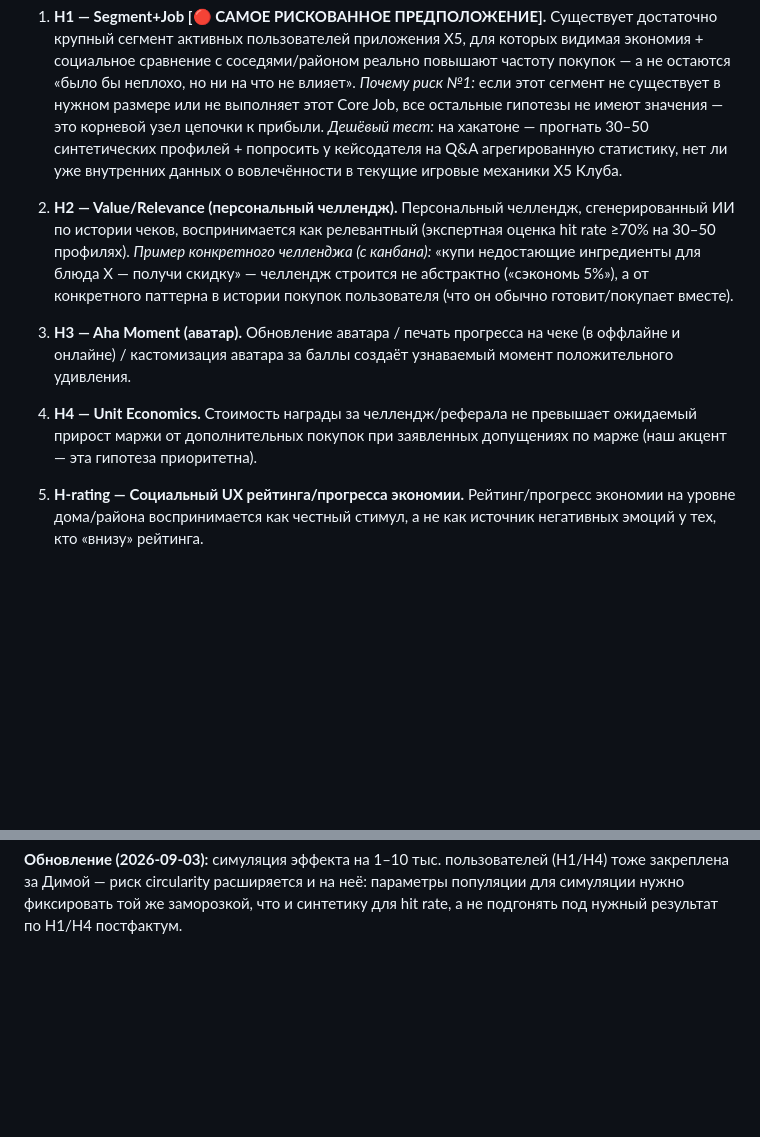
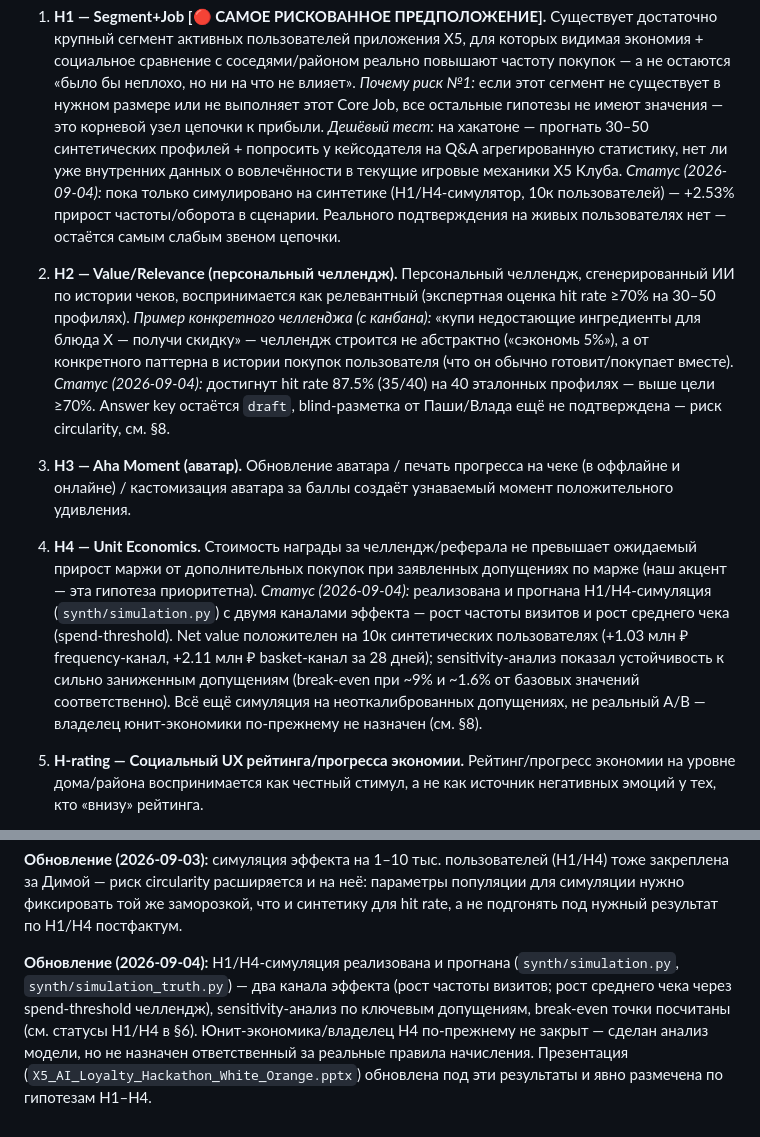
Before and after one commit to piligrimdev/x5hack, a Markdown page: CONTEXT_PACK.md, 2 parts joined by grey strips. Drawn GitHub-style; blank space fills up the shorter version.

Commit message:
context.md update

```diff
--- a/CONTEXT_PACK.md
+++ b/CONTEXT_PACK.md
@@ -93,13 +93,16 @@
 1. **H1 — Segment+Job [🔴 САМОЕ РИСКОВАННОЕ ПРЕДПОЛОЖЕНИЕ].** Существует достаточно крупный сегмент активных пользователей приложения X5, для которых видимая экономия + социальное сравнение с соседями/районом реально повышают частоту покупок — а не остаются «было бы неплохо, но ни на что не влияет».
    *Почему риск №1:* если этот сегмент не существует в нужном размере или не выполняет этот Core Job, все остальные гипотезы не имеют значения — это корневой узел цепочки к прибыли.
    *Дешёвый тест:* на хакатоне — прогнать 30–50 синтетических профилей + попросить у кейсодателя на Q&A агрегированную статистику, нет ли уже внутренних данных о вовлечённости в текущие игровые механики X5 Клуба.
+   *Статус (2026-09-04):* пока только симулировано на синтетике (H1/H4-симулятор, 10к пользователей) — +2.53% прирост частоты/оборота в сценарии. Реального подтверждения на живых пользователях нет — остаётся самым слабым звеном цепочки.
 
 2. **H2 — Value/Relevance (персональный челлендж).** Персональный челлендж, сгенерированный ИИ по истории чеков, воспринимается как релевантный (экспертная оценка hit rate ≥70% на 30–50 профилях).
    *Пример конкретного челленджа (с канбана):* «купи недостающие ингредиенты для блюда X — получи скидку» — челлендж строится не абстрактно («сэкономь 5%»), а от конкретного паттерна в истории покупок пользователя (что он обычно готовит/покупает вместе).
+   *Статус (2026-09-04):* достигнут hit rate 87.5% (35/40) на 40 эталонных профилях — выше цели ≥70%. Answer key остаётся `draft`, blind-разметка от Паши/Влада ещё не подтверждена — риск circularity, см. §8.
 
 3. **H3 — Aha Moment (аватар).** Обновление аватара / печать прогресса на чеке (в оффлайне и онлайне) / кастомизация аватара за баллы создаёт узнаваемый момент положительного удивления.
 
 4. **H4 — Unit Economics.** Стоимость награды за челлендж/реферала не превышает ожидаемый прирост маржи от дополнительных покупок при заявленных допущениях по марже (наш акцент — эта гипотеза приоритетна).
+   *Статус (2026-09-04):* реализована и прогнана H1/H4-симуляция (`synth/simulation.py`) с двумя каналами эффекта — рост частоты визитов и рост среднего чека (spend-threshold). Net value положителен на 10к синтетических пользователях (+1.03 млн ₽ frequency-канал, +2.11 млн ₽ basket-канал за 28 дней); sensitivity-анализ показал устойчивость к сильно заниженным допущениям (break-even при ~9% и ~1.6% от базовых значений соответственно). Всё ещё симуляция на неоткалиброванных допущениях, не реальный A/B — владелец юнит-экономики по-прежнему не назначен (см. §8).
 
 5. **H-rating — Социальный UX рейтинга/прогресса экономии.** Рейтинг/прогресс экономии на уровне дома/района воспринимается как честный стимул, а не как источник негативных эмоций у тех, кто «внизу» рейтинга.
 
@@ -170,3 +173,5 @@
 - по возможности — чтобы разметку «эталонного» ожидания по 30–50 профилям делал не тот же человек, кто потом смотрит вывод модели (например, Паша или Влад сверяют вслепую).
 
 **Обновление (2026-09-03):** симуляция эффекта на 1–10 тыс. пользователей (H1/H4) тоже закреплена за Димой — риск circularity расширяется и на неё: параметры популяции для симуляции нужно фиксировать той же заморозкой, что и синтетику для hit rate, а не подгонять под нужный результат по H1/H4 постфактум.
+
+**Обновление (2026-09-04):** H1/H4-симуляция реализована и прогнана (`synth/simulation.py`, `synth/simulation_truth.py`) — два канала эффекта (рост частоты визитов; рост среднего чека через spend-threshold челлендж), sensitivity-анализ по ключевым допущениям, break-even точки посчитаны (см. статусы H1/H4 в §6). Юнит-экономика/владелец H4 по-прежнему не закрыт — сделан анализ модели, но не назначен ответственный за реальные правила начисления. Презентация (`X5_AI_Loyalty_Hackathon_White_Orange.pptx`) обновлена под эти результаты и явно размечена по гипотезам H1–H4.
```
